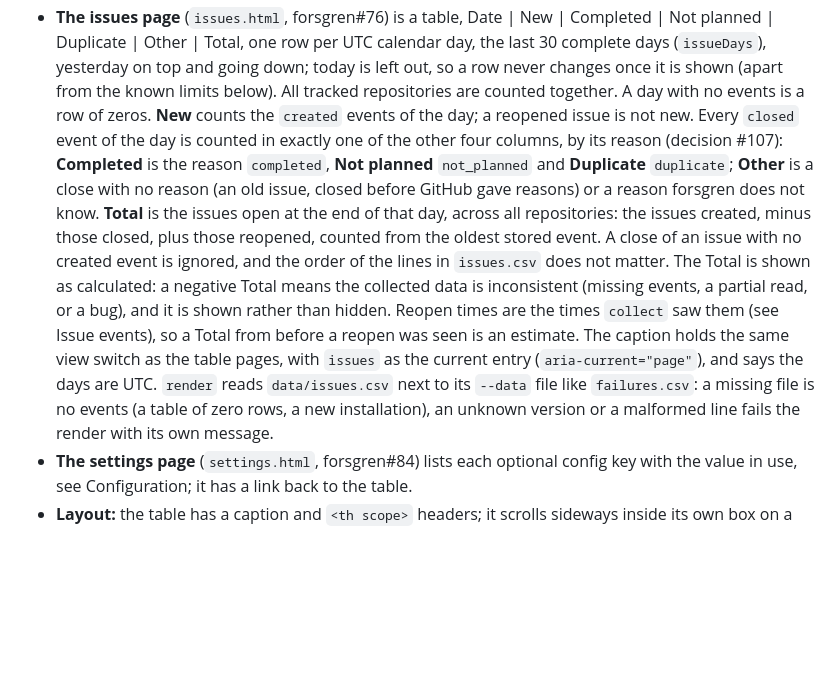
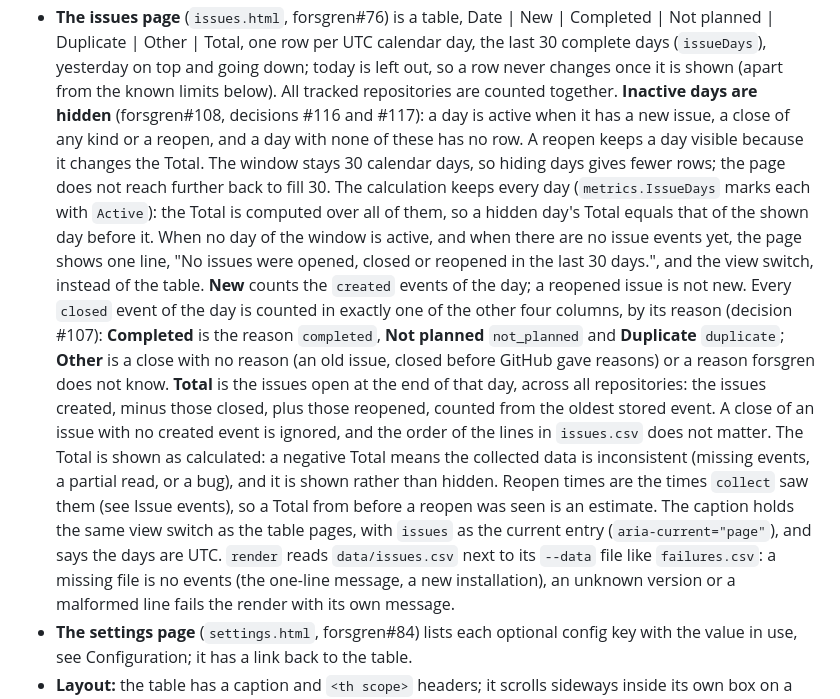
Before and after one commit to yveshanoulle/forsgren, a Markdown page: README.md, the part around the change. GitHub-like rendering; blank space fills up the shorter version.

Commit message:
emptydays 108-docs (9/11): docs, hidden empty days and the message, #108
Signed-off-by: agent-Friend <326202683+agent-Friend@users.noreply.github.com>

```diff
--- a/README.md
+++ b/README.md
@@ -579,8 +579,18 @@ repositories, one with a `label`) and a link to Configuration (forsgren#41):
   Completed | Not planned | Duplicate | Other | Total, one row per UTC calendar day,
   the last 30 complete days (`issueDays`), yesterday on top and going down;
   today is left out, so a row never changes once it is shown (apart from the
-  known limits below). All tracked repositories are counted together. A day
-  with no events is a row of zeros. **New** counts the `created` events of
+  known limits below). All tracked repositories are counted together. **Inactive
+  days are hidden** (forsgren#108, decisions #116 and #117): a day is active
+  when it has a new issue, a close of any kind or a reopen, and a day with
+  none of these has no row. A reopen keeps a day visible because it changes
+  the Total. The window stays 30 calendar days, so hiding days gives fewer
+  rows; the page does not reach further back to fill 30. The calculation
+  keeps every day (`metrics.IssueDays` marks each with `Active`): the Total
+  is computed over all of them, so a hidden day's Total equals that of the
+  shown day before it. When no day of the window is active, and when there
+  are no issue events yet, the page shows one line, "No issues were opened,
+  closed or reopened in the last 30 days.", and the view switch, instead of
+  the table. **New** counts the `created` events of
   the day; a reopened issue is not new. Every `closed` event of the day is
   counted in exactly one of the other four columns, by its reason
   (decision #107): **Completed** is the reason `completed`, **Not planned**
@@ -597,7 +607,7 @@ repositories, one with a `label`) and a link to Configuration (forsgren#41):
   reopen was seen is an estimate. The caption holds the same view switch as
   the table pages, with `issues` as the current entry (`aria-current="page"`), and says the days
   are UTC. `render` reads `data/issues.csv` next to its `--data` file like
-  `failures.csv`: a missing file is no events (a table of zero rows, a new
+  `failures.csv`: a missing file is no events (the one-line message, a new
   installation), an unknown version or a malformed line fails the render
   with its own message.
 - **The settings page** (`settings.html`, forsgren#84) lists each optional
```
Also changed, not shown: CLAUDE.md (+1 -1 lines).
